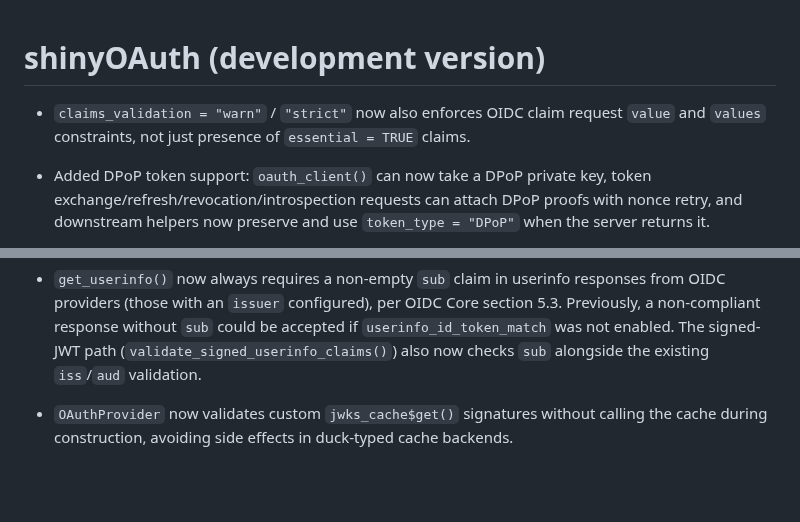
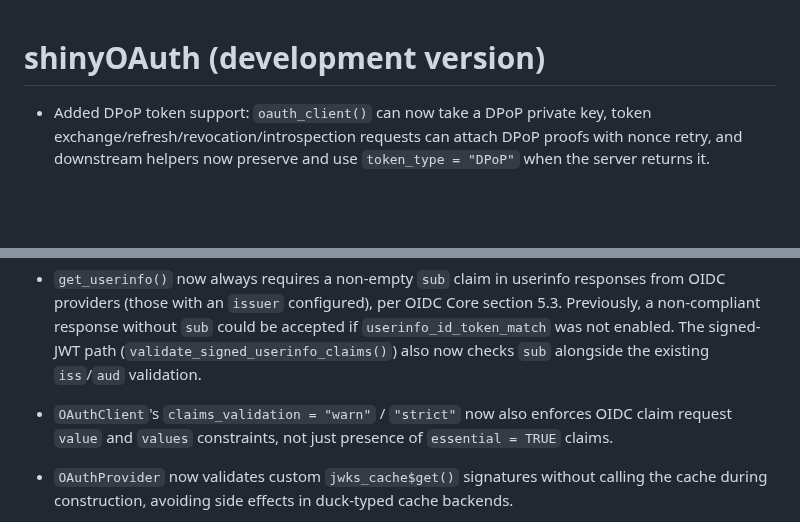
Before and after one commit to lukakoning/shinyOAuth, a Markdown page: NEWS.md, 2 parts joined by grey strips. Drawn GitHub-style; blank space fills up the shorter version.

```diff
--- a/NEWS.md
+++ b/NEWS.md
@@ -1,8 +1,4 @@
 # shinyOAuth (development version)
-
-* `claims_validation = "warn"` / `"strict"` now also enforces OIDC claim
-  request `value` and `values` constraints, not just presence of
-  `essential = TRUE` claims.
 
 * Added DPoP token support: `oauth_client()` can
 now take a DPoP private key, token exchange/refresh/revocation/introspection
@@ -73,6 +69,10 @@ section 5.3. Previously, a non-compliant response without `sub` could be
 accepted if `userinfo_id_token_match` was not enabled. The signed-JWT path
 (`validate_signed_userinfo_claims()`) also now checks `sub` alongside the
 existing `iss`/`aud` validation.
+
+* `OAuthClient`'s `claims_validation = "warn"` / `"strict"` now also enforces
+OIDC claim request `value` and `values` constraints, not just presence of
+`essential = TRUE` claims.
 
 * `OAuthProvider` now validates custom `jwks_cache$get()` signatures without
 calling the cache during construction, avoiding side effects in duck-typed
```
